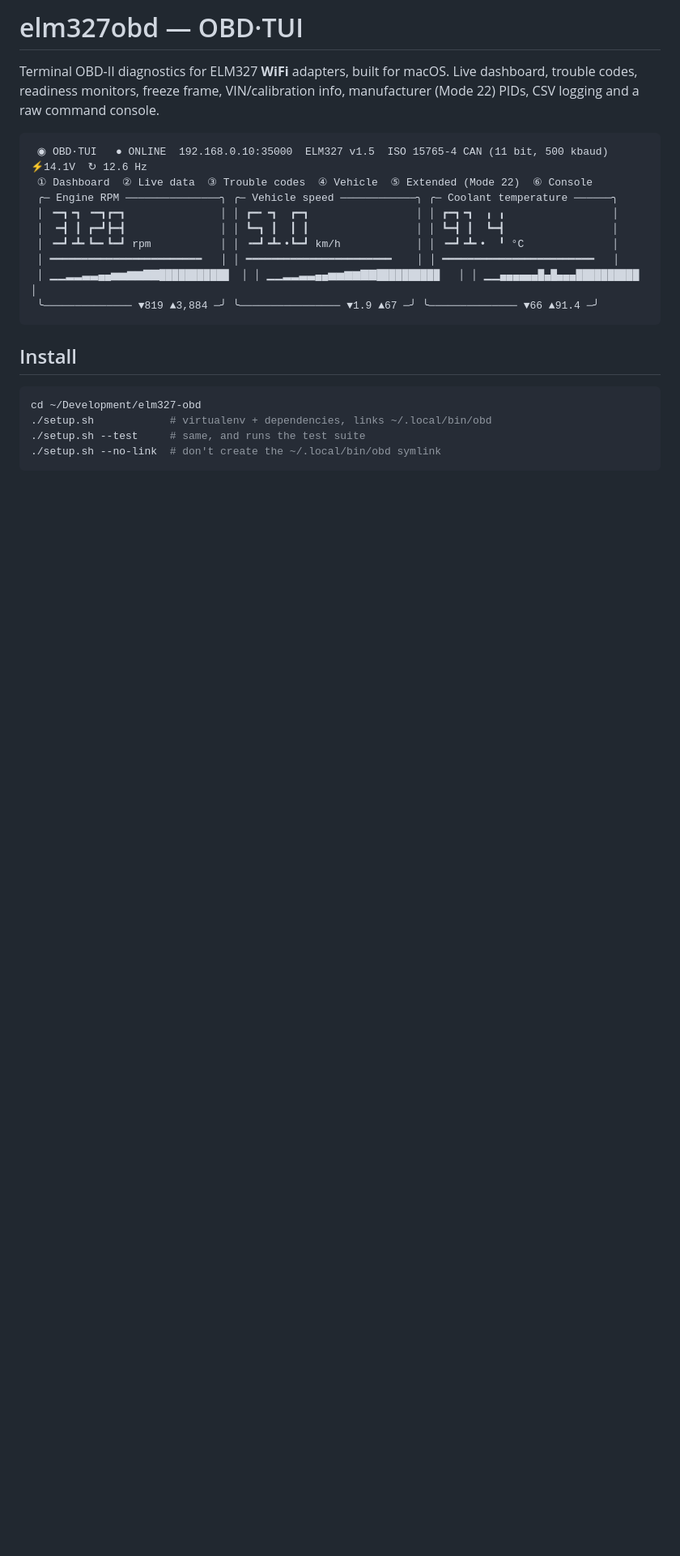
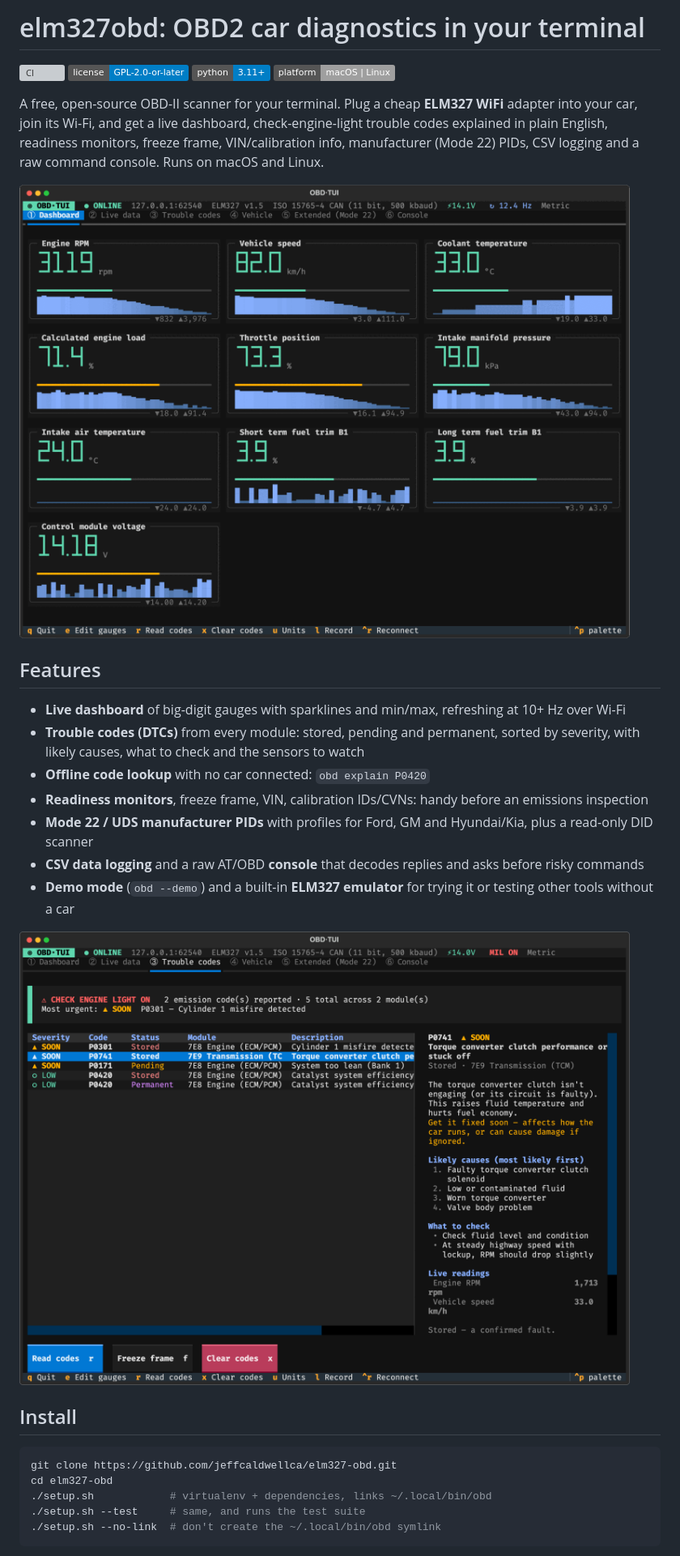
Before and after one commit to jeffcaldwellca/elm327-obd, a Markdown page: README.md, the part around the change printed below. Shown: that part at 81% size. Rendered like a GitHub page; pictures changed too: docs/images/dashboard.png (added), docs/images/trouble-codes.png (added); badges without logos; blank space fills up the shorter version; grey boxes are pictures that could not be loaded.

Commit message:
Add GPL-2.0-or-later license, CI, issue templates and discoverability metadata
README leads with a plain description, screenshots, a feature list and a
clone step; pyproject gains license, keywords, classifiers and URLs.

````diff
--- a/README.md
+++ b/README.md
@@ -1,25 +1,36 @@
-# elm327obd — OBD·TUI
+# elm327obd: OBD2 car diagnostics in your terminal
 
-Terminal OBD-II diagnostics for ELM327 **WiFi** adapters, built for macOS.
-Live dashboard, trouble codes, readiness monitors, freeze frame, VIN/calibration
-info, manufacturer (Mode 22) PIDs, CSV logging and a raw command console.
+[![CI](https://github.com/jeffcaldwellca/elm327-obd/actions/workflows/ci.yml/badge.svg)](https://github.com/jeffcaldwellca/elm327-obd/actions/workflows/ci.yml)
+[![License: GPL v2+](https://img.shields.io/badge/license-GPL--2.0--or--later-blue.svg)](LICENSE)
+![Python 3.11+](https://img.shields.io/badge/python-3.11%2B-blue.svg)
+![macOS | Linux](https://img.shields.io/badge/platform-macOS%20%7C%20Linux-lightgrey.svg)
 
-```
- ◉ OBD·TUI   ● ONLINE  192.168.0.10:35000  ELM327 v1.5  ISO 15765-4 CAN (11 bit, 500 kbaud)  ⚡14.1V  ↻ 12.6 Hz
- ① Dashboard  ② Live data  ③ Trouble codes  ④ Vehicle  ⑤ Extended (Mode 22)  ⑥ Console
- ╭─ Engine RPM ───────────────╮ ╭─ Vehicle speed ────────────╮ ╭─ Coolant temperature ──────╮
- │ ╺━┓╺┓ ╺━┓┏━┓               │ │ ┏━╸╺┓  ┏━┓                 │ │ ┏━┓╺┓  ╻ ╻                 │
- │  ━┫ ┃ ┏━┛┣━┫               │ │ ┗━┓ ┃  ┃ ┃                 │ │ ┗━┫ ┃  ┗━┫                 │
- │ ╺━┛╺┻╸┗━╸┗━┛ rpm           │ │ ╺━┛╺┻╸•┗━┛ km/h            │ │ ╺━┛╺┻╸•  ╹ °C              │
- │ ━━━━━━━━━━━━━━━━━━━━━━━━   │ │ ━━━━━━━━━━━━━━━━━━━━━━━    │ │ ━━━━━━━━━━━━━━━━━━━━━━━━   │
- │ ▁▁▂▂▃▃▄▄▅▅▆▆▇▇███████████  │ │ ▁▁▂▂▃▃▄▄▅▅▆▆▇▇██████████   │ │ ▁▁▄▄▄▄▄▄█▄█▄▄▄██████████   │
- ╰────────────── ▼819 ▲3,884 ─╯ ╰──────────────── ▼1.9 ▲67 ─╯ ╰────────────── ▼66 ▲91.4 ─╯
-```
+A free, open-source OBD-II scanner for your terminal. Plug a cheap **ELM327 WiFi** adapter into
+your car, join its Wi-Fi, and get a live dashboard, check-engine-light trouble codes explained
+in plain English, readiness monitors, freeze frame, VIN/calibration info, manufacturer
+(Mode 22) PIDs, CSV logging and a raw command console. Runs on macOS and Linux.
+
+![Live dashboard: RPM, speed, coolant, load, throttle, MAP, fuel trims and voltage with sparklines](https://raw.githubusercontent.com/jeffcaldwellca/elm327-obd/main/docs/images/dashboard.png)
+
+## Features
+
+- **Live dashboard** of big-digit gauges with sparklines and min/max, refreshing at 10+ Hz over Wi-Fi
+- **Trouble codes (DTCs)** from every module: stored, pending and permanent, sorted by severity,
+  with likely causes, what to check and the sensors to watch
+- **Offline code lookup** with no car connected: `obd explain P0420`
+- **Readiness monitors**, freeze frame, VIN, calibration IDs/CVNs: handy before an emissions inspection
+- **Mode 22 / UDS manufacturer PIDs** with profiles for Ford, GM and Hyundai/Kia, plus a read-only DID scanner
+- **CSV data logging** and a raw AT/OBD **console** that decodes replies and asks before risky commands
+- **Demo mode** (`obd --demo`) and a built-in **ELM327 emulator** for trying it or testing other tools
+  without a car
+
+![Trouble codes tab with severity, likely causes and checks for the selected code](https://raw.githubusercontent.com/jeffcaldwellca/elm327-obd/main/docs/images/trouble-codes.png)
 
 ## Install
 
 ```bash
-cd ~/Development/elm327-obd
+git clone https://github.com/jeffcaldwellca/elm327-obd.git
+cd elm327-obd
 ./setup.sh            # virtualenv + dependencies, links ~/.local/bin/obd
 ./setup.sh --test     # same, and runs the test suite
 ./setup.sh --no-link  # don't create the ~/.local/bin/obd symlink
````
Also changed, not shown: other parts of README.md (+17 -6 lines), docs/images/social-preview.png (added), 5 other files.
